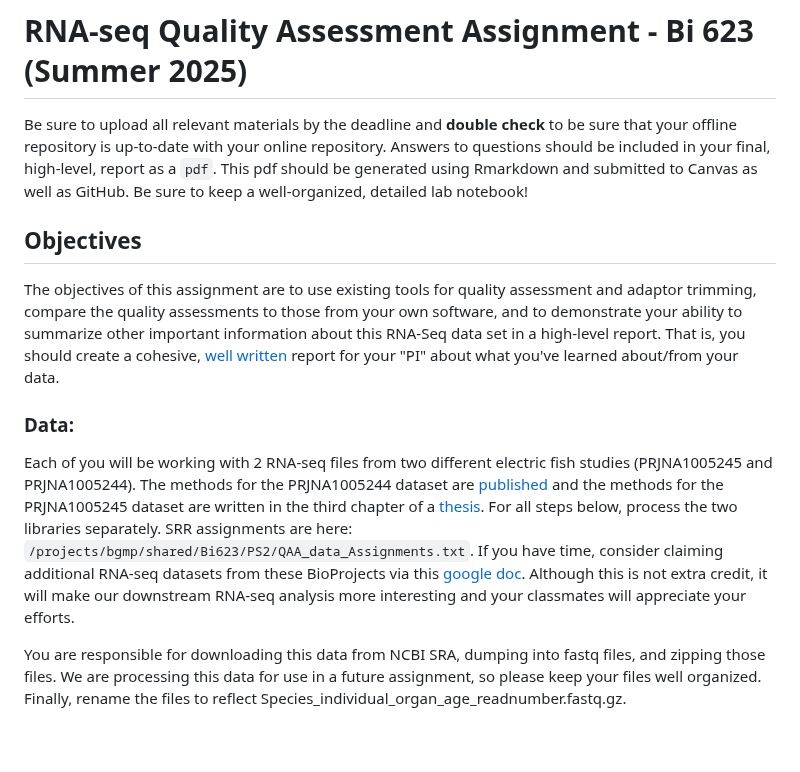
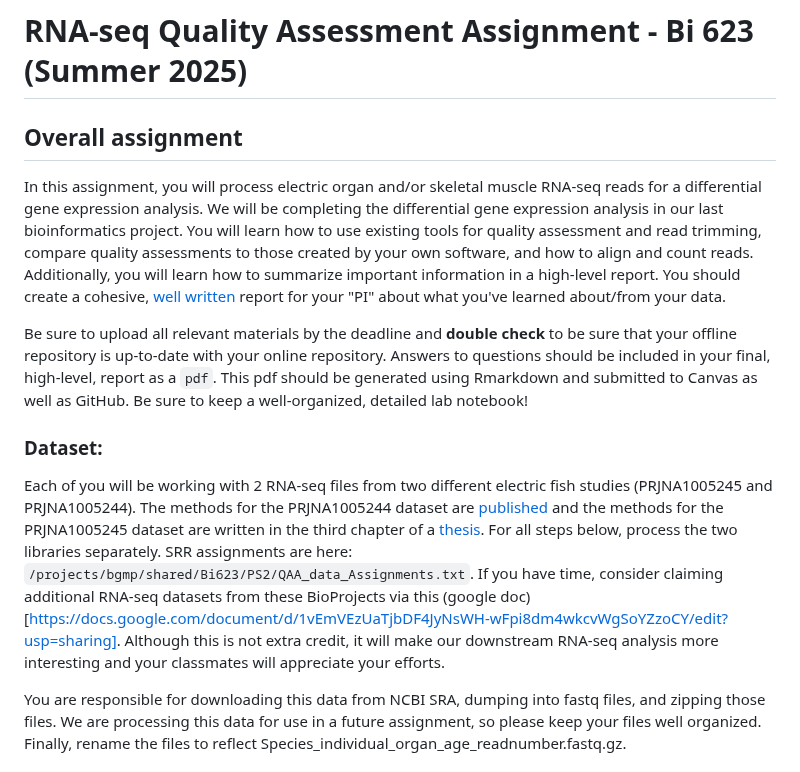
Before and after one commit to vini-karumuru/QAA, a Markdown page: README.md, the part around the change. Rendered like a GitHub page; blank space fills up the shorter version.

Commit message:
Update README.md
Updated overall assignment to reflect assignment structure to match other assignments.

````diff
--- a/README.md
+++ b/README.md
@@ -1,12 +1,12 @@
 # RNA-seq Quality Assessment Assignment - Bi 623 (Summer 2025)
+
+## Overall assignment
+In this assignment, you will process electric organ and/or skeletal muscle RNA-seq reads for a differential gene expression analysis. We will be completing the differential gene expression analysis in our last bioinformatics project. You will learn how to use existing tools for quality assessment and read trimming, compare quality assessments to those created by your own software, and how to align and count reads. Additionally, you will learn how to summarize important information in a high-level report. You should create a cohesive, [well written](FIXLINK) report for your "PI" about what you've learned about/from your data.
 
 Be sure to upload all relevant materials by the deadline and **double check** to be sure that your offline repository is up-to-date with your online repository. Answers to questions should be included in your final, high-level, report as a `pdf`. This pdf should be generated using Rmarkdown and submitted to Canvas as well as GitHub. Be sure to keep a well-organized, detailed lab notebook!
 
-## Objectives
-The objectives of this assignment are to use existing tools for quality assessment and adaptor trimming, compare the quality assessments to those from your own software, and to demonstrate your ability to summarize other important information about this RNA-Seq data set in a high-level report. That is, you should create a cohesive, [well written](FIXLINK) report for your "PI" about what you've learned about/from your data.
-
-### Data:
-Each of you will be working with 2 RNA-seq files from two different electric fish studies (PRJNA1005245 and PRJNA1005244). The methods for the PRJNA1005244 dataset are [published](https://doi.org/10.1093/molbev/msae021) and the methods for the PRJNA1005245 dataset are written in the third chapter of a [thesis](https://canvas.uoregon.edu/courses/266187/files/22059308?module_item_id=5380118). For all steps below, process the two libraries separately. SRR assignments are here: ```/projects/bgmp/shared/Bi623/PS2/QAA_data_Assignments.txt```. If you have time, consider claiming additional RNA-seq datasets from these BioProjects via this [google doc](https://docs.google.com/document/d/1vEmVEzUaTjbDF4JyNsWH-wFpi8dm4wkcvWgSoYZzoCY/edit?usp=sharing). Although this is not extra credit, it will make our downstream RNA-seq analysis more interesting and your classmates will appreciate your efforts.
+### Dataset:
+Each of you will be working with 2 RNA-seq files from two different electric fish studies (PRJNA1005245 and PRJNA1005244). The methods for the PRJNA1005244 dataset are [published](https://doi.org/10.1093/molbev/msae021) and the methods for the PRJNA1005245 dataset are written in the third chapter of a [thesis](https://canvas.uoregon.edu/courses/266187/files/22059308?module_item_id=5380118). For all steps below, process the two libraries separately. SRR assignments are here: ```/projects/bgmp/shared/Bi623/PS2/QAA_data_Assignments.txt```. If you have time, consider claiming additional RNA-seq datasets from these BioProjects via this (google doc)[https://docs.google.com/document/d/1vEmVEzUaTjbDF4JyNsWH-wFpi8dm4wkcvWgSoYZzoCY/edit?usp=sharing]. Although this is not extra credit, it will make our downstream RNA-seq analysis more interesting and your classmates will appreciate your efforts.
 
 You are responsible for downloading this data from NCBI SRA, dumping into fastq files, and zipping those files. We are processing this data for use in a future assignment, so please keep your files well organized. Finally, rename the files to reflect Species_individual_organ_age_readnumber.fastq.gz.
 
````
